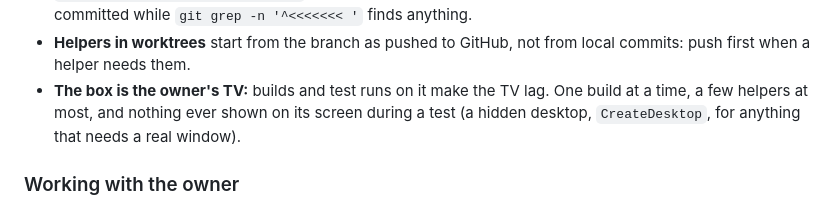
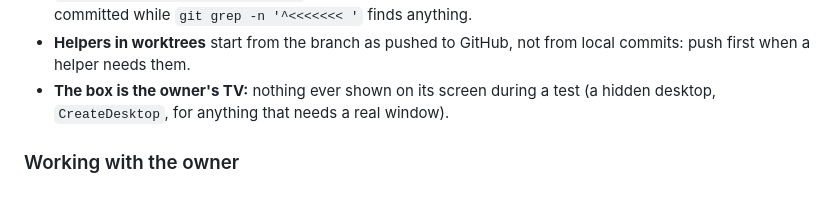
Before and after one commit to APatenaude/HTPC, a Markdown page: docs/DEVELOPMENT.md, the part around the change. Rendered like a GitHub page.

```diff
--- a/docs/DEVELOPMENT.md
+++ b/docs/DEVELOPMENT.md
@@ -344,8 +344,7 @@ exists for answer ISOs only; `setup\test` is in neither the setup exe nor setup.
   anything.
 - **Helpers in worktrees** start from the branch as pushed to GitHub, not from local commits:
   push first when a helper needs them.
-- **The box is the owner's TV:** builds and test runs on it make the TV lag. One build at a time,
-  a few helpers at most, and nothing ever shown on its screen during a test (a hidden desktop,
+- **The box is the owner's TV:** nothing ever shown on its screen during a test (a hidden desktop,
   `CreateDesktop`, for anything that needs a real window).
 
 ### Working with the owner
```
Also changed, not shown: CLAUDE.md (+1 -10 lines).
